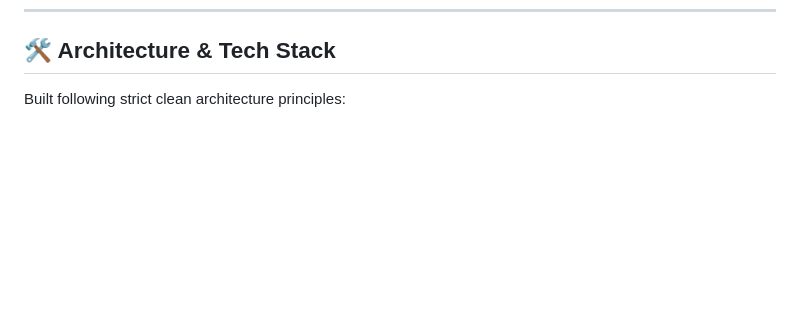
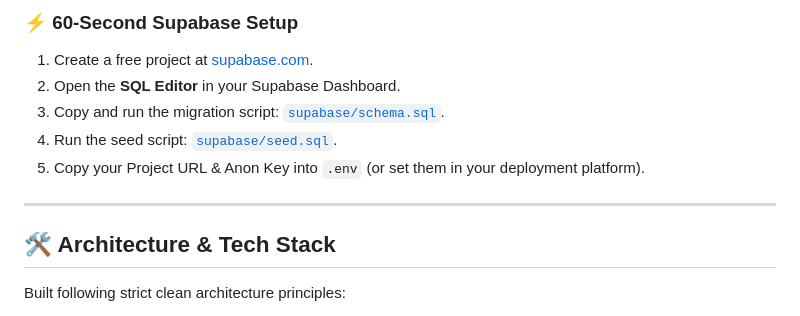
Before and after one commit to makeromusa/azurevibe, a Markdown page: README.md, the part around one of its changes. Drawn GitHub-style; blank space fills up the shorter version.

Commit message:
docs: update README with Supabase ERD and schema setup

```diff
--- a/README.md
+++ b/README.md
@@ -64,3 +114,12 @@ $$\text{Scaled Score} = \text{Readiness Score} \times 10$$
+### ⚡ 60-Second Supabase Setup
+1. Create a free project at [supabase.com](https://supabase.com).
+2. Open the **SQL Editor** in your Supabase Dashboard.
+3. Copy and run the migration script: [`supabase/schema.sql`](file:///C:/Users/HomePC/.gemini/antigravity/scratch/azurevibe/supabase/schema.sql).
+4. Run the seed script: [`supabase/seed.sql`](file:///C:/Users/HomePC/.gemini/antigravity/scratch/azurevibe/supabase/seed.sql).
+5. Copy your Project URL & Anon Key into `.env` (or set them in your deployment platform).
+
+---
+
 ## 🛠️ Architecture & Tech Stack
 
 Built following strict clean architecture principles:
```
Also changed, not shown: other parts of README.md (+50 -0 lines).
